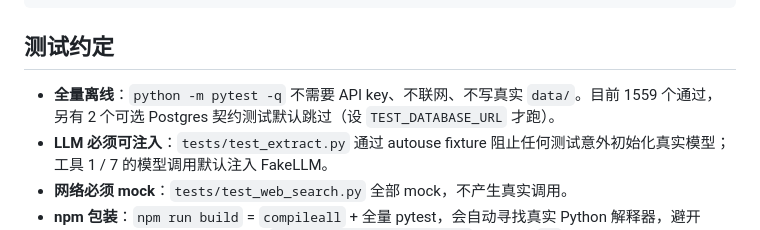
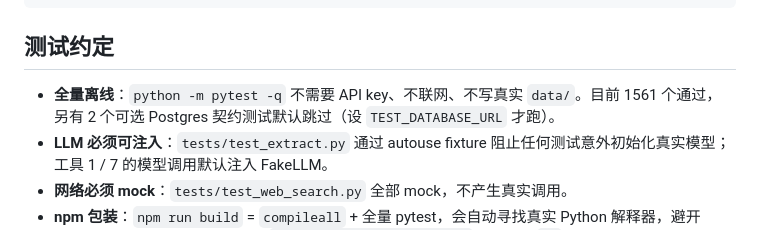
Before and after one commit to ningbojian/whodunit-ops, a Markdown page: docs/development.md, the part around the change. GitHub-like rendering.

Commit message:
docs: refresh the test count to 1561

```diff
--- a/docs/development.md
+++ b/docs/development.md
@@ -36,7 +36,7 @@ Dockerfile / render.yaml   网页版容器与 Render 配置
 
 ## 测试约定
 
-- **全量离线**：`python -m pytest -q` 不需要 API key、不联网、不写真实 `data/`。目前 1559 个通过，另有 2 个可选 Postgres 契约测试默认跳过（设 `TEST_DATABASE_URL` 才跑）。
+- **全量离线**：`python -m pytest -q` 不需要 API key、不联网、不写真实 `data/`。目前 1561 个通过，另有 2 个可选 Postgres 契约测试默认跳过（设 `TEST_DATABASE_URL` 才跑）。
 - **LLM 必须可注入**：`tests/test_extract.py` 通过 autouse fixture 阻止任何测试意外初始化真实模型；工具 1 / 7 的模型调用默认注入 FakeLLM。
 - **网络必须 mock**：`tests/test_web_search.py` 全部 mock，不产生真实调用。
 - **npm 包装**：`npm run build` = `compileall` + 全量 pytest，会自动寻找真实 Python 解释器，避开 Windows 应用商店的占位程序。`npm run migrate -- --init` 会建表，`--` 之后的参数原样转发给 `app.store.migrate`（`--force` / `--source` / `--tenant` 等）。
```
Also changed, not shown: README.md (+1 -1 lines).
